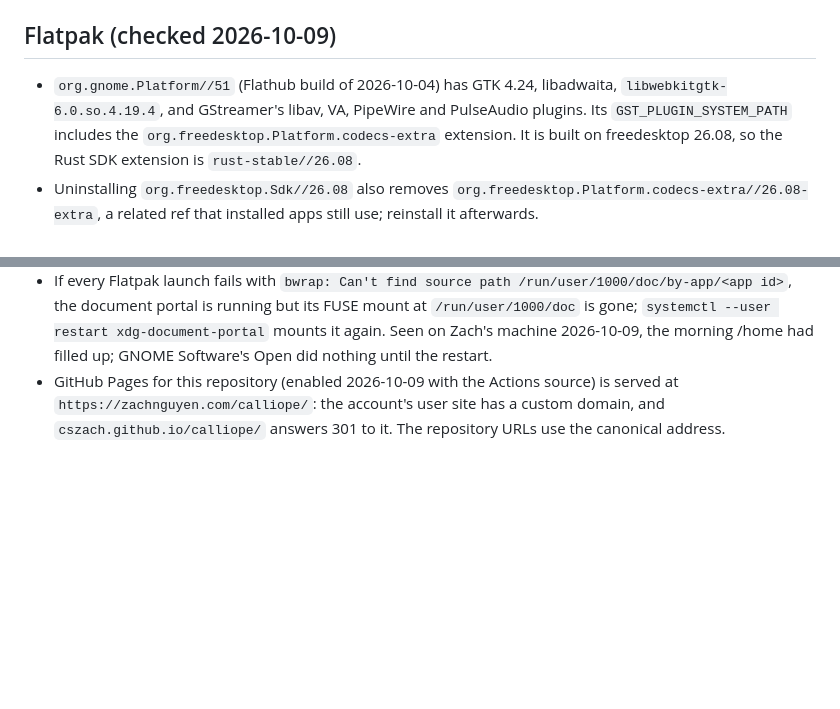
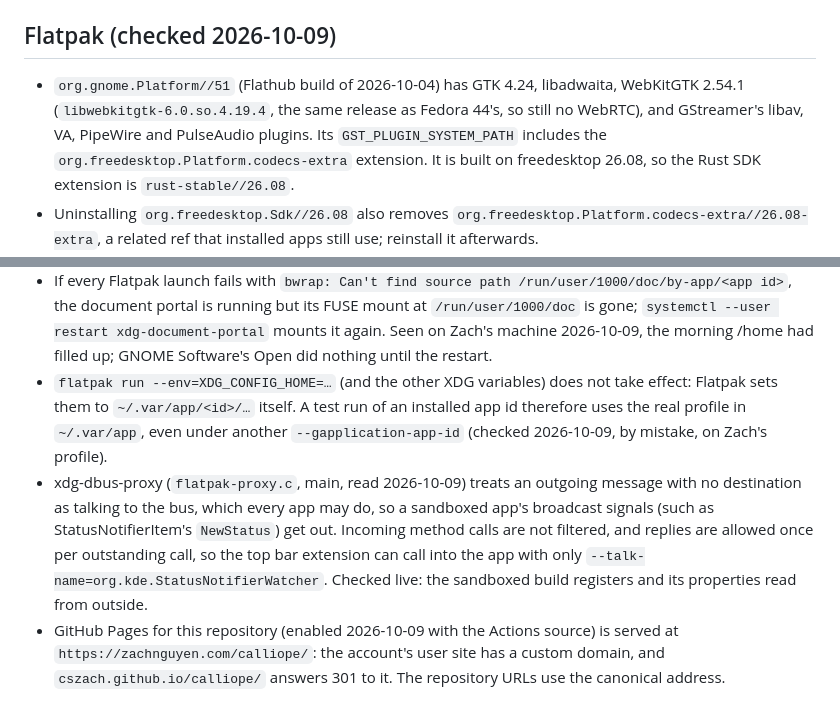
Before and after one commit to cszach/calliope, a Markdown page: docs/notes.md, 2 parts joined by grey strips. Rendered like a GitHub page; blank space fills up the shorter version.

Commit message:
Notes: Flatpak XDG overrides, the D-Bus proxy and broadcasts, runtime WebKit
Refs #38

```diff
--- a/docs/notes.md
+++ b/docs/notes.md
@@ -199,7 +199,8 @@ its source and the date it was checked. When one changes, edit it in place.
 ## Flatpak (checked 2026-10-09)
 
 - `org.gnome.Platform//51` (Flathub build of 2026-10-04) has GTK 4.24,
-  libadwaita, `libwebkitgtk-6.0.so.4.19.4`, and GStreamer's libav, VA,
+  libadwaita, WebKitGTK 2.54.1 (`libwebkitgtk-6.0.so.4.19.4`, the same release
+  as Fedora 44's, so still no WebRTC), and GStreamer's libav, VA,
   PipeWire and PulseAudio plugins. Its `GST_PLUGIN_SYSTEM_PATH` includes the
   `org.freedesktop.Platform.codecs-extra` extension. It is built on
   freedesktop 26.08, so the Rust SDK extension is `rust-stable//26.08`.
@@ -230,6 +231,18 @@ its source and the date it was checked. When one changes, edit it in place.
   xdg-document-portal` mounts it again. Seen on Zach's machine 2026-10-09,
   the morning /home had filled up; GNOME Software's Open did nothing until
   the restart.
+- `flatpak run --env=XDG_CONFIG_HOME=…` (and the other XDG variables) does not
+  take effect: Flatpak sets them to `~/.var/app/<id>/…` itself. A test run of
+  an installed app id therefore uses the real profile in `~/.var/app`, even under
+  another `--gapplication-app-id` (checked 2026-10-09, by mistake, on Zach's
+  profile).
+- xdg-dbus-proxy (`flatpak-proxy.c`, main, read 2026-10-09) treats an outgoing
+  message with no destination as talking to the bus, which every app may do, so
+  a sandboxed app's broadcast signals (such as StatusNotifierItem's `NewStatus`)
+  get out. Incoming method calls are not filtered, and replies are allowed once
+  per outstanding call, so the top bar extension can call into the app with only
+  `--talk-name=org.kde.StatusNotifierWatcher`. Checked live: the sandboxed build
+  registers and its properties read from outside.
 - GitHub Pages for this repository (enabled 2026-10-09 with the Actions
   source) is served at `https://zachnguyen.com/calliope/`: the account's
   user site has a custom domain, and `cszach.github.io/calliope/` answers
```
